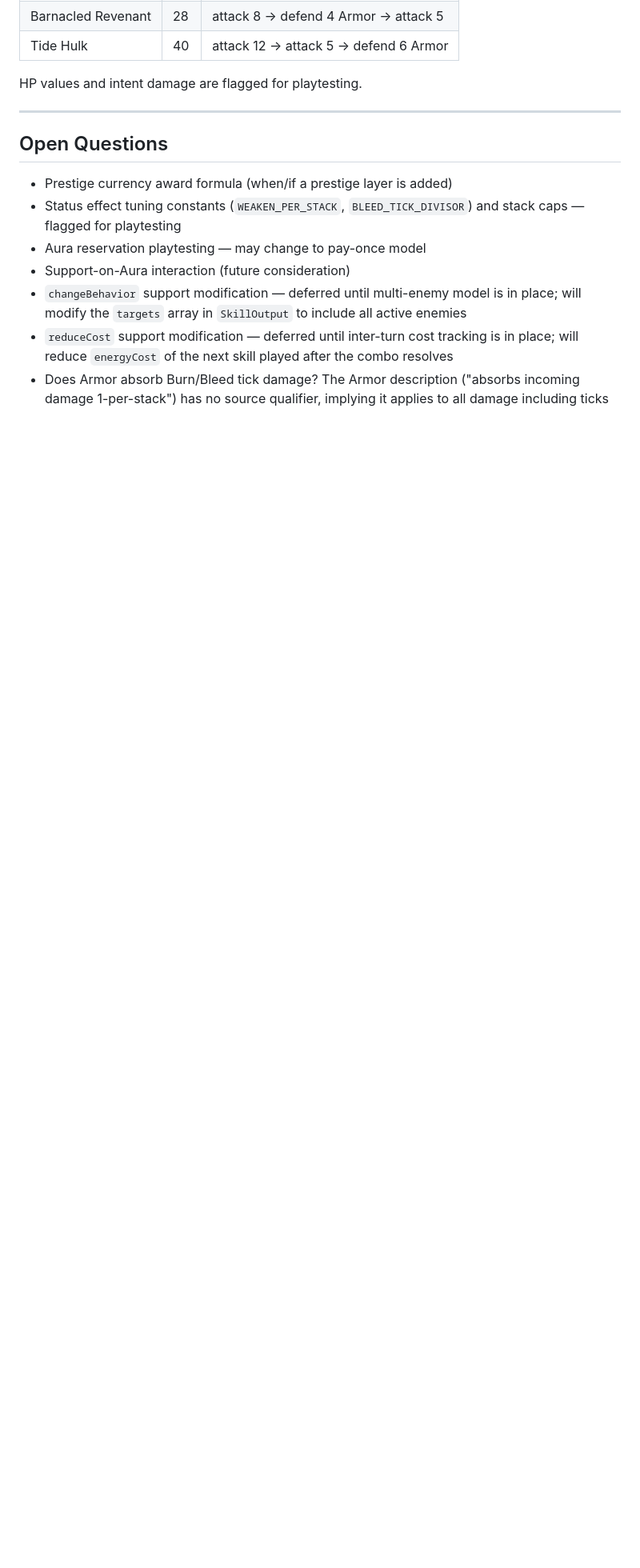
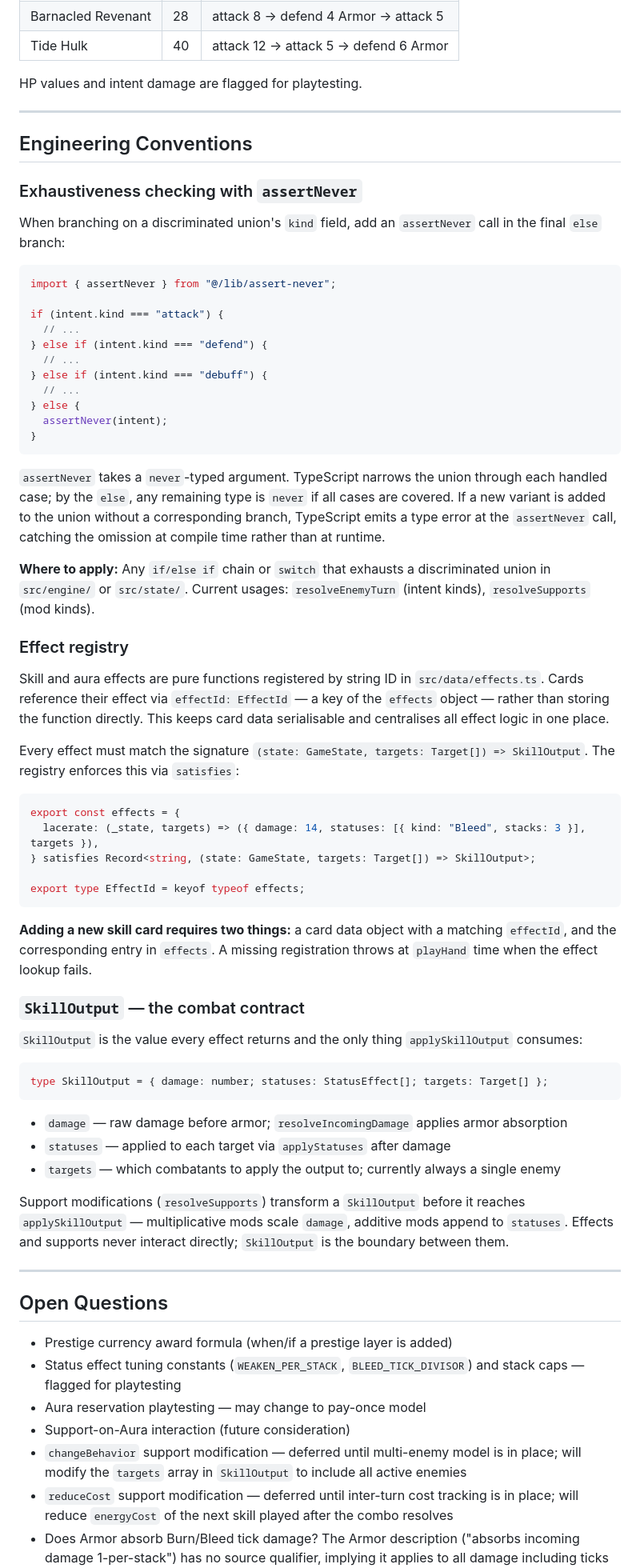
Before and after one commit to philipsteingruber/gravepact, a Markdown page: docs/gravepact-design.md, the part around the change. Shown at 80% size. GitHub-like rendering; blank space fills up the shorter version.

Commit message:
docs: document engineering conventions in design doc
Adds an Engineering Conventions section covering:
- assertNever pattern for compile-time exhaustiveness on discriminated unions
- Effect registry: how effectId maps to pure effect functions, the satisfies
  constraint, and the two-step requirement when adding a new skill card
- SkillOutput as the contract between effects, supports, and applySkillOutput

Co-Authored-By: Claude Sonnet 4.6 <noreply@anthropic.com>

````diff
--- a/docs/gravepact-design.md
+++ b/docs/gravepact-design.md
@@ -358,6 +358,62 @@ HP values and intent damage are flagged for playtesting.
 
 ---
 
+## Engineering Conventions
+
+### Exhaustiveness checking with `assertNever`
+
+When branching on a discriminated union's `kind` field, add an `assertNever` call in the final `else` branch:
+
+```typescript
+import { assertNever } from "@/lib/assert-never";
+
+if (intent.kind === "attack") {
+  // ...
+} else if (intent.kind === "defend") {
+  // ...
+} else if (intent.kind === "debuff") {
+  // ...
+} else {
+  assertNever(intent);
+}
+```
+
+`assertNever` takes a `never`-typed argument. TypeScript narrows the union through each handled case; by the `else`, any remaining type is `never` if all cases are covered. If a new variant is added to the union without a corresponding branch, TypeScript emits a type error at the `assertNever` call, catching the omission at compile time rather than at runtime.
+
+**Where to apply:** Any `if/else if` chain or `switch` that exhausts a discriminated union in `src/engine/` or `src/state/`. Current usages: `resolveEnemyTurn` (intent kinds), `resolveSupports` (mod kinds).
+
+### Effect registry
+
+Skill and aura effects are pure functions registered by string ID in `src/data/effects.ts`. Cards reference their effect via `effectId: EffectId` — a key of the `effects` object — rather than storing the function directly. This keeps card data serialisable and centralises all effect logic in one place.
+
+Every effect must match the signature `(state: GameState, targets: Target[]) => SkillOutput`. The registry enforces this via `satisfies`:
+
+```typescript
+export const effects = {
+  lacerate: (_state, targets) => ({ damage: 14, statuses: [{ kind: "Bleed", stacks: 3 }], targets }),
+} satisfies Record<string, (state: GameState, targets: Target[]) => SkillOutput>;
+
+export type EffectId = keyof typeof effects;
+```
+
+**Adding a new skill card requires two things:** a card data object with a matching `effectId`, and the corresponding entry in `effects`. A missing registration throws at `playHand` time when the effect lookup fails.
+
+### `SkillOutput` — the combat contract
+
+`SkillOutput` is the value every effect returns and the only thing `applySkillOutput` consumes:
+
+```typescript
+type SkillOutput = { damage: number; statuses: StatusEffect[]; targets: Target[] };
+```
+
+- `damage` — raw damage before armor; `resolveIncomingDamage` applies armor absorption
+- `statuses` — applied to each target via `applyStatuses` after damage
+- `targets` — which combatants to apply the output to; currently always a single enemy
+
+Support modifications (`resolveSupports`) transform a `SkillOutput` before it reaches `applySkillOutput` — multiplicative mods scale `damage`, additive mods append to `statuses`. Effects and supports never interact directly; `SkillOutput` is the boundary between them.
+
+---
+
 ## Open Questions
 
 - Prestige currency award formula (when/if a prestige layer is added)
````
